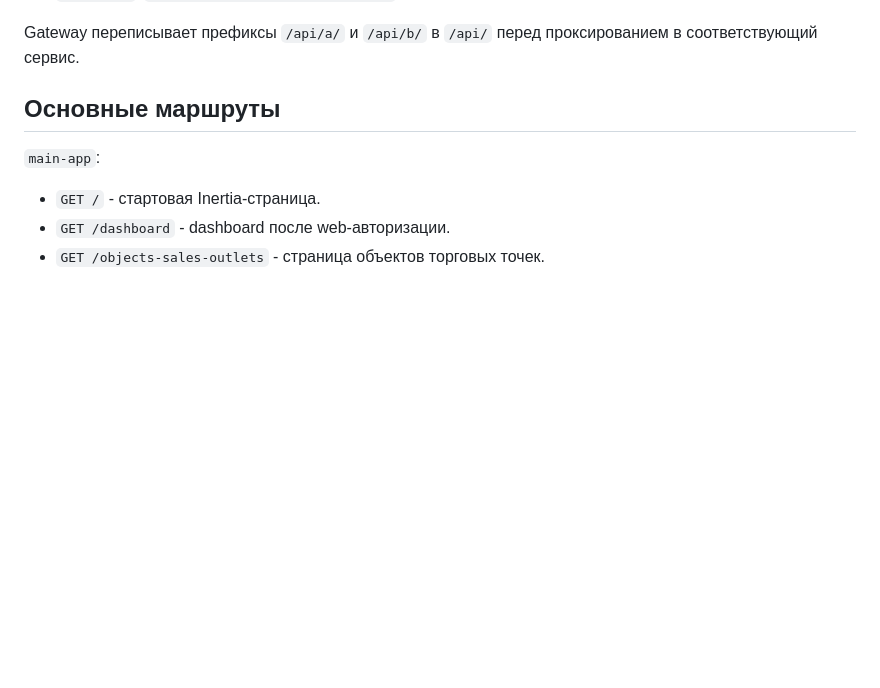
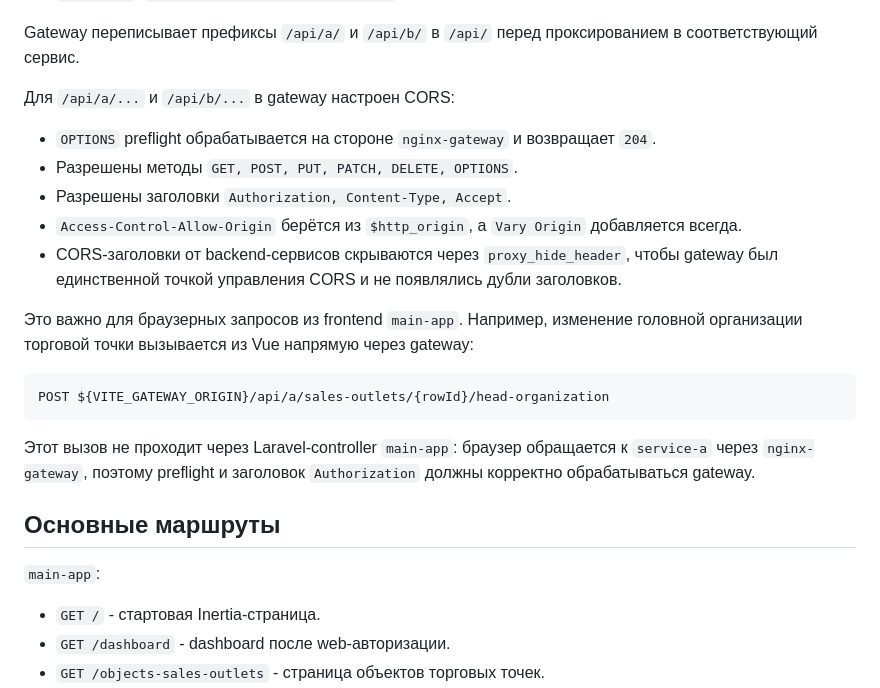
Before and after one commit to dvtikhonov/exampleProjectSail, a Markdown page: README.md, the part around the change. Drawn GitHub-style; blank space fills up the shorter version.

Commit message:
актуализация

````diff
--- a/README.md
+++ b/README.md
@@ -124,6 +124,22 @@ docker compose up -d main-app
 - `service-b`: `http://localhost:8080/api/b/...`
 
 Gateway переписывает префиксы `/api/a/` и `/api/b/` в `/api/` перед проксированием в соответствующий сервис.
+
+Для `/api/a/...` и `/api/b/...` в gateway настроен CORS:
+
+- `OPTIONS` preflight обрабатывается на стороне `nginx-gateway` и возвращает `204`.
+- Разрешены методы `GET, POST, PUT, PATCH, DELETE, OPTIONS`.
+- Разрешены заголовки `Authorization, Content-Type, Accept`.
+- `Access-Control-Allow-Origin` берётся из `$http_origin`, а `Vary Origin` добавляется всегда.
+- CORS-заголовки от backend-сервисов скрываются через `proxy_hide_header`, чтобы gateway был единственной точкой управления CORS и не появлялись дубли заголовков.
+
+Это важно для браузерных запросов из frontend `main-app`. Например, изменение головной организации торговой точки вызывается из Vue напрямую через gateway:
+
+```text
+POST ${VITE_GATEWAY_ORIGIN}/api/a/sales-outlets/{rowId}/head-organization
+```
+
+Этот вызов не проходит через Laravel-controller `main-app`: браузер обращается к `service-a` через `nginx-gateway`, поэтому preflight и заголовок `Authorization` должны корректно обрабатываться gateway.
 
 ## Основные маршруты
 
````
